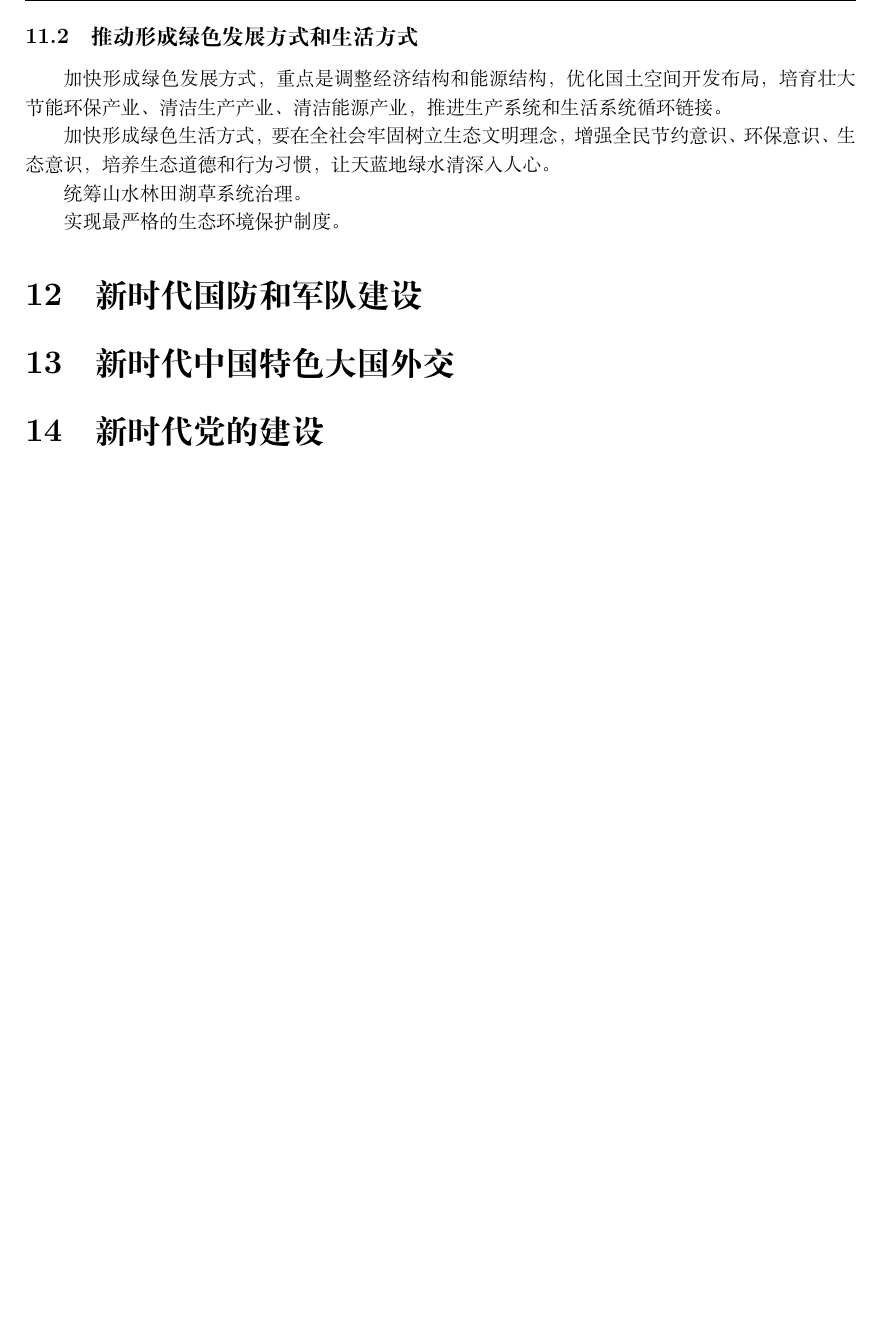
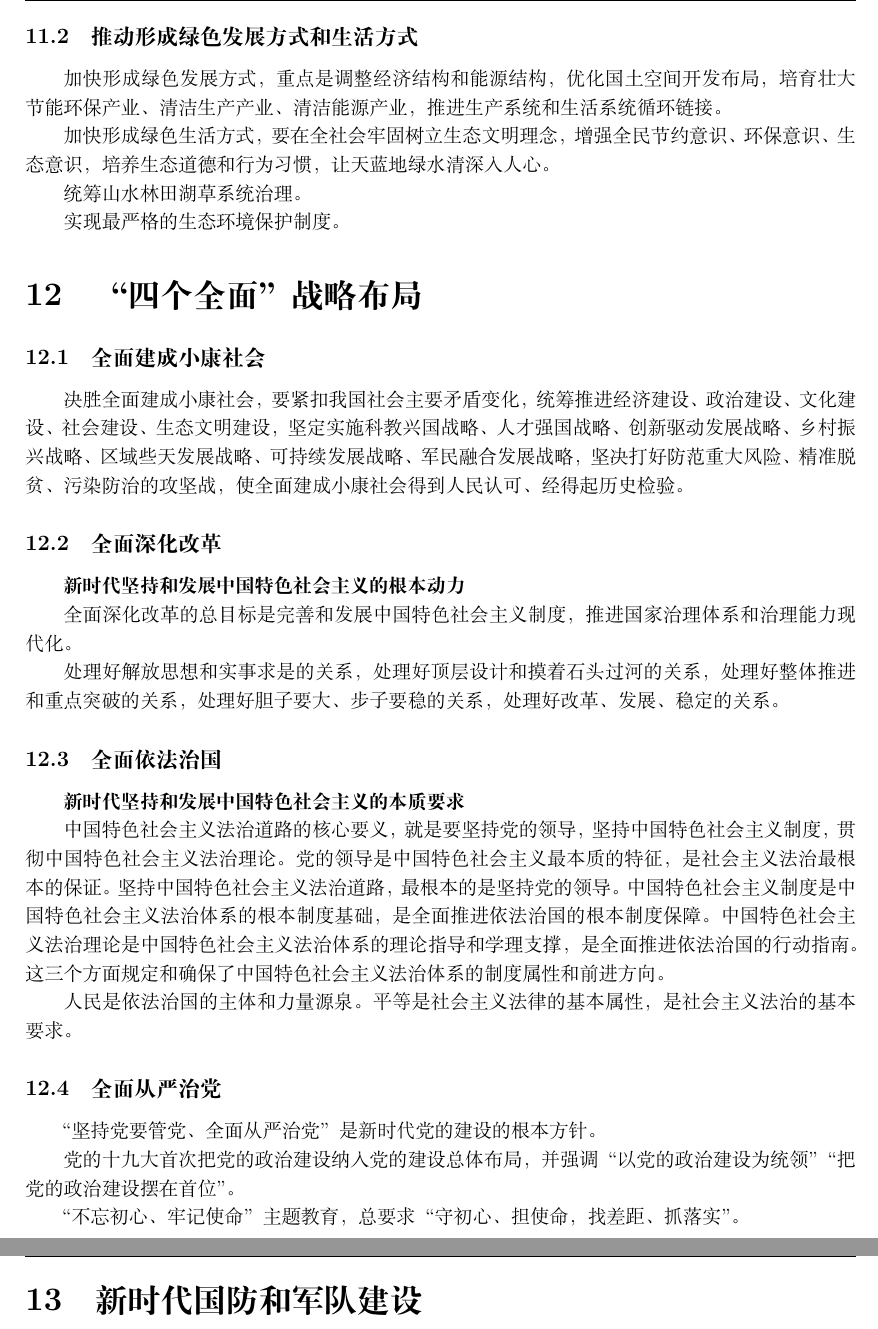
Before and after one commit to Citing/Xi-Theory, a LaTeX document (教材要点.tex): part of page 9 of 9 before the commit and two parts of pages 9 and 10 of 10 after it, the two joined at a grey line, cut so that both start at the same text, the shorter picture padded with empty space. Compiled offline with XeLaTeX.

Commit message:
四个全面

```diff
--- a/教材要点.tex
+++ b/教材要点.tex
@@ -304,11 +304,39 @@
 
     实现最严格的生态环境保护制度。
 
+\section{“四个全面”战略布局}
+    \subsection{全面建成小康社会}
+    决胜全面建成小康社会，要紧扣我国社会主要矛盾变化，统筹推进经济建设、政治建设、文化建设、社会建设、生态文明建设，坚定实施科教兴国战略、人才强国战略、创新驱动发展战略、乡村振兴战略、区域些天发展战略、可持续发展战略、军民融合发展战略，
+    坚决打好防范重大风险、精准脱贫、污染防治的攻坚战，使全面建成小康社会得到人民认可、经得起历史检验。
+
+    \subsection{全面深化改革}
+    \textbf{新时代坚持和发展中国特色社会主义的根本动力}
+
+    全面深化改革的总目标是完善和发展中国特色社会主义制度，推进国家治理体系和治理能力现代化。
+
+    处理好解放思想和实事求是的关系，处理好顶层设计和摸着石头过河的关系，处理好整体推进和重点突破的关系，处理好胆子要大、步子要稳的关系，处理好改革、发展、稳定的关系。
+
+    \subsection{全面依法治国}
+    \textbf{新时代坚持和发展中国特色社会主义的本质要求}
+
+    中国特色社会主义法治道路的核心要义，就是要坚持党的领导，坚持中国特色社会主义制度，贯彻中国特色社会主义法治理论。
+    党的领导是中国特色社会主义最本质的特征，是社会主义法治最根本的保证。
+    坚持中国特色社会主义法治道路，最根本的是坚持党的领导。
+    中国特色社会主义制度是中国特色社会主义法治体系的根本制度基础，是全面推进依法治国的根本制度保障。
+    中国特色社会主义法治理论是中国特色社会主义法治体系的理论指导和学理支撑，是全面推进依法治国的行动指南。
+    这三个方面规定和确保了中国特色社会主义法治体系的制度属性和前进方向。
+
+    人民是依法治国的主体和力量源泉。平等是社会主义法律的基本属性，是社会主义法治的基本要求。
+
+    \subsection{全面从严治党}
+    “坚持党要管党、全面从严治党”是新时代党的建设的根本方针。
+
+    党的十九大首次把党的政治建设纳入党的建设总体布局，并强调“以党的政治建设为统领”“把党的政治建设摆在首位”。
+
+    “不忘初心、牢记使命”主题教育，总要求“守初心、担使命，找差距、抓落实”。
 
 \section{新时代国防和军队建设}
 
 \section{新时代中国特色大国外交}
 
-\section{新时代党的建设}
-
 \end{document}
```
Also changed, not shown: 教材要点.pdf.
